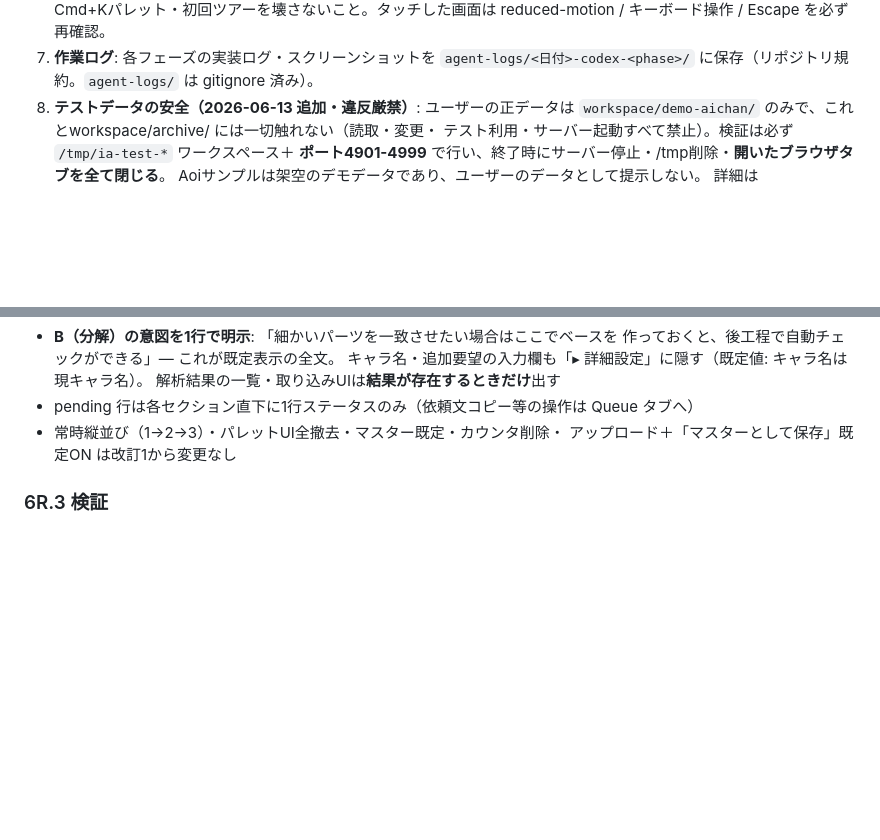
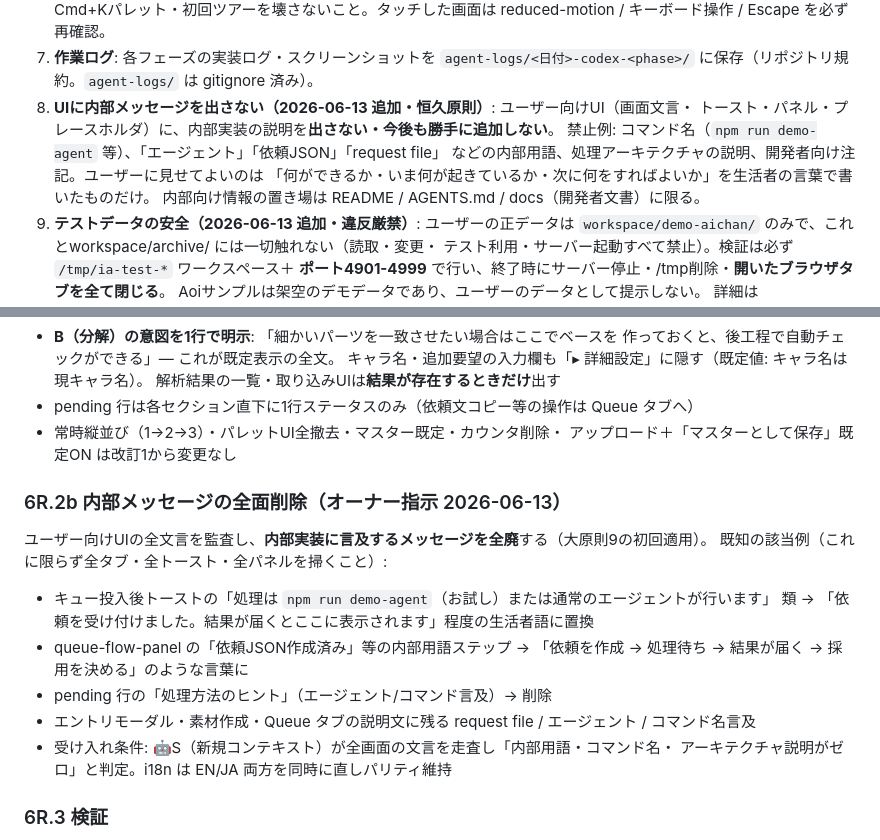
Before and after one commit to aiarranger/image-arranger, a Markdown page: docs/04_impl/codex_plan_kit_ux_env_marketing.md, 2 parts joined by grey strips. Rendered like a GitHub page; blank space fills up the shorter version.

Commit message:
docs(plan): principle 9 — no internal messages in user-facing UI, plus 6R.2b purge task
Standing rule: UI strings never mention commands, agents, request files, or
architecture; plain-language only ('what you can do / what's happening /
what to do next'). 6R.2b audits and purges all existing offenders (post-
queue toasts, queue-flow step wording, pending-row hints, modal copy) with
a fresh-context verifier asserting zero internal terms in EN+JA.

Co-Authored-By: Claude Fable 5 <noreply@anthropic.com>

```diff
--- a/docs/04_impl/codex_plan_kit_ux_env_marketing.md
+++ b/docs/04_impl/codex_plan_kit_ux_env_marketing.md
@@ -55,6 +55,12 @@ Phase 4 のマーケティング投稿先（X / note / dev.to 等 — すべて
    reduced-motion / キーボード操作 / Escape を必ず再確認。
 7. **作業ログ**: 各フェーズの実装ログ・スクリーンショットを `agent-logs/<日付>-codex-<phase>/`
    に保存（リポジトリ規約。`agent-logs/` は gitignore 済み）。
+9. **UIに内部メッセージを出さない（2026-06-13 追加・恒久原則）**: ユーザー向けUI（画面文言・
+   トースト・パネル・プレースホルダ）に、内部実装の説明を**出さない・今後も勝手に追加しない**。
+   禁止例: コマンド名（`npm run demo-agent` 等）、「エージェント」「依頼JSON」「request file」
+   などの内部用語、処理アーキテクチャの説明、開発者向け注記。ユーザーに見せてよいのは
+   「何ができるか・いま何が起きているか・次に何をすればよいか」を生活者の言葉で書いたものだけ。
+   内部向け情報の置き場は README / AGENTS.md / docs（開発者文書）に限る。
 8. **テストデータの安全（2026-06-13 追加・違反厳禁）**: ユーザーの正データは
    `workspace/demo-aichan/` のみで、これとworkspace/archive/ には一切触れない（読取・変更・
    テスト利用・サーバー起動すべて禁止）。検証は必ず `/tmp/ia-test-*` ワークスペース＋
@@ -476,6 +482,20 @@ shot 6（改善ループ）を強化する。Phase 5 完了後に shot 4/6 の
 - 常時縦並び（1→2→3）・パレットUI全撤去・マスター既定・カウンタ削除・
   アップロード＋「マスターとして保存」既定ON は改訂1から変更なし
 
+### 6R.2b 内部メッセージの全面削除（オーナー指示 2026-06-13）
+
+ユーザー向けUIの全文言を監査し、**内部実装に言及するメッセージを全廃**する（大原則9の初回適用）。
+既知の該当例（これに限らず全タブ・全トースト・全パネルを掃くこと）:
+
+- キュー投入後トーストの「処理は `npm run demo-agent`（お試し）または通常のエージェントが行います」
+  類 → 「依頼を受け付けました。結果が届くとここに表示されます」程度の生活者語に置換
+- queue-flow-panel の「依頼JSON作成済み」等の内部用語ステップ → 「依頼を作成 → 処理待ち →
+  結果が届く → 採用を決める」のような言葉に
+- pending 行の「処理方法のヒント」（エージェント/コマンド言及）→ 削除
+- エントリモーダル・素材作成・Queue タブの説明文に残る request file / エージェント / コマンド名言及
+- 受け入れ条件: 🤖S（新規コンテキスト）が全画面の文言を走査し「内部用語・コマンド名・
+  アーキテクチャ説明がゼロ」と判定。i18n は EN/JA 両方を同時に直しパリティ維持
+
 ### 6R.3 検証
 
 - 🤖S 初見テスト（基準ユースケース）＋ 多量エントリデッキでのスクロール確認（全タブ）
```
